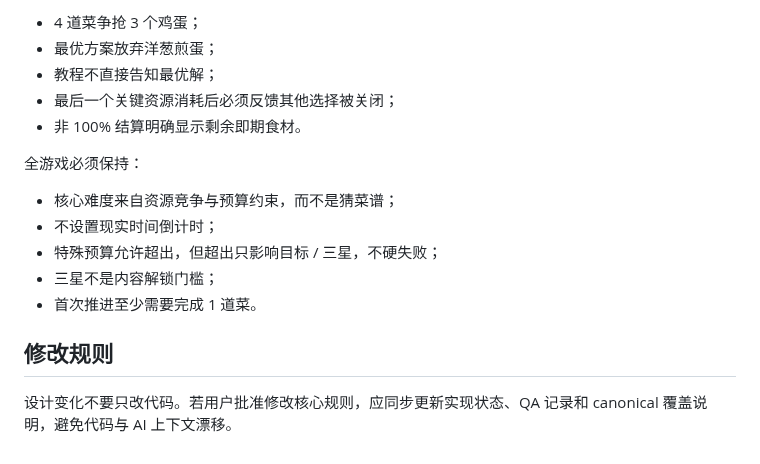
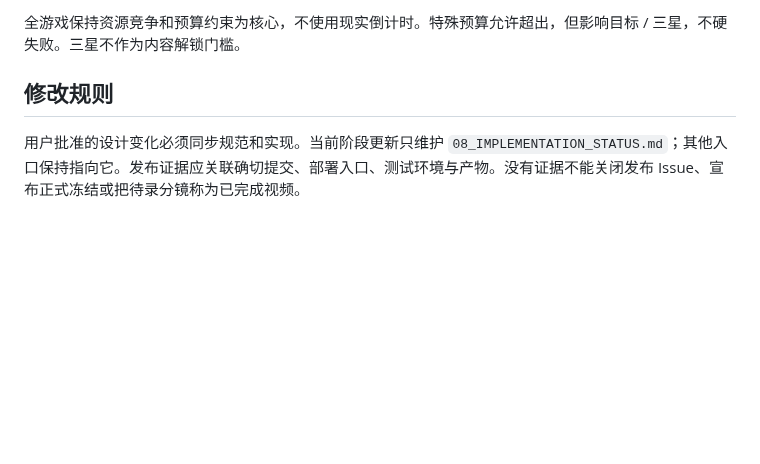
Before and after one commit to Lorenzo-Holmes/-, a Markdown page: docs/README.md, the part around one of its changes. Drawn GitHub-style; blank space fills up the shorter version.

```diff
--- a/docs/README.md
+++ b/docs/README.md
@@ -69,18 +48,6 @@ DAY 1 必须保持：
 
-- 4 道菜争抢 3 个鸡蛋；
-- 最优方案放弃洋葱煎蛋；
-- 教程不直接告知最优解；
-- 最后一个关键资源消耗后必须反馈其他选择被关闭；
-- 非 100% 结算明确显示剩余即期食材。
-
-全游戏必须保持：
-
-- 核心难度来自资源竞争与预算约束，而不是猜菜谱；
-- 不设置现实时间倒计时；
-- 特殊预算允许超出，但超出只影响目标 / 三星，不硬失败；
-- 三星不是内容解锁门槛；
-- 首次推进至少需要完成 1 道菜。
+全游戏保持资源竞争和预算约束为核心，不使用现实倒计时。特殊预算允许超出，但影响目标 / 三星，不硬失败。三星不作为内容解锁门槛。
 
 ## 修改规则
 
-设计变化不要只改代码。若用户批准修改核心规则，应同步更新实现状态、QA 记录和 canonical 覆盖说明，避免代码与 AI 上下文漂移。
+用户批准的设计变化必须同步规范和实现。当前阶段更新只维护 `08_IMPLEMENTATION_STATUS.md`；其他入口保持指向它。发布证据应关联确切提交、部署入口、测试环境与产物。没有证据不能关闭发布 Issue、宣布正式冻结或把待录分镜称为已完成视频。
```
Also changed, not shown: other parts of docs/README.md (+29 -50 lines).
